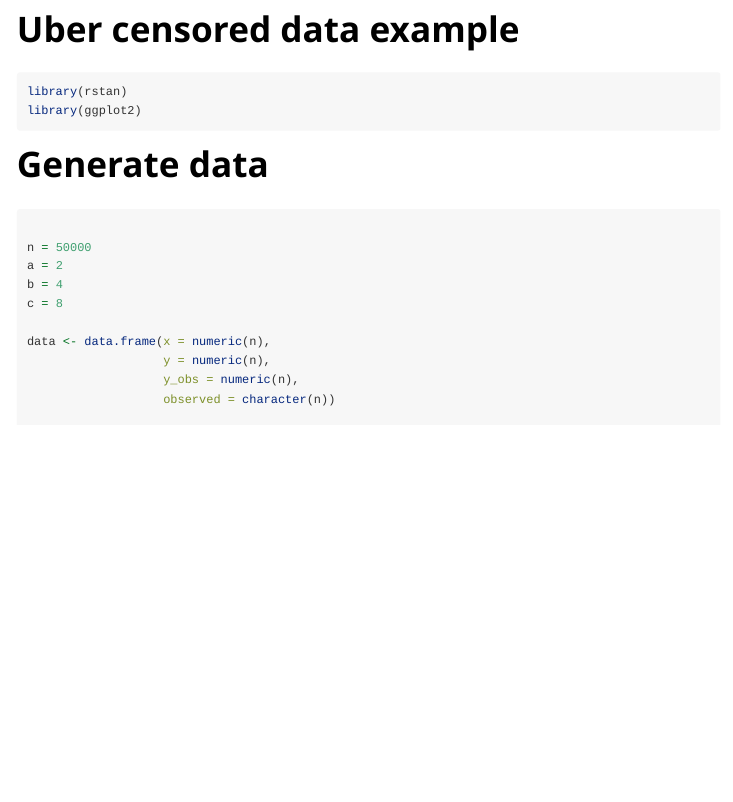
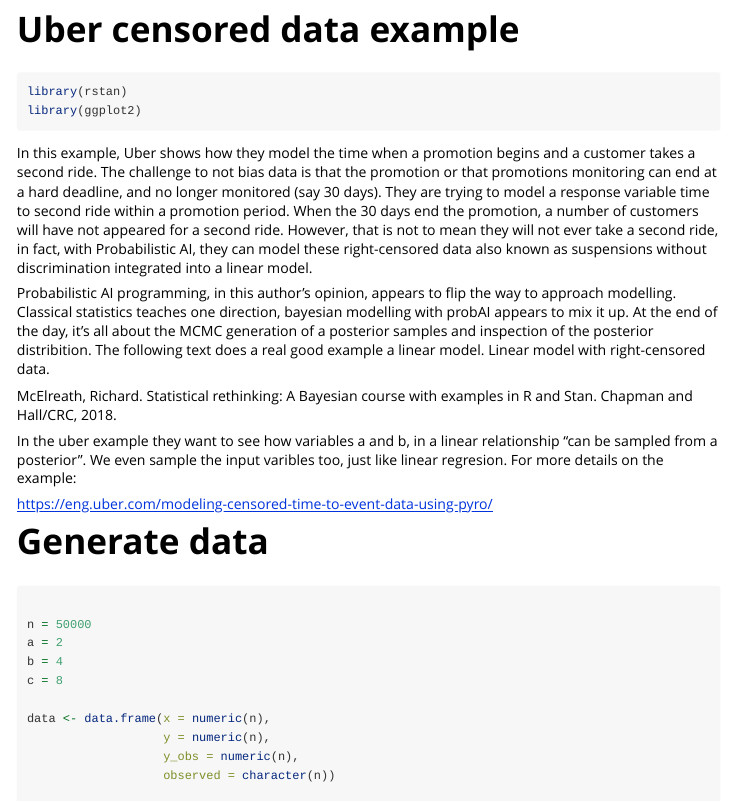
Before and after one commit to a-segar/foocafeReliability, an R Markdown document (inst/vignettes/uber_censored_data_example.Rmd): the page in a window 1100 px wide, from its top. Rendered offline with R 4.5, knitr and Pandoc, with nearby package versions; code that draws random numbers runs with fixed seeds of ours; some code elsewhere in the file could not run offline; long lines of code are wrapped.

Commit message:
notes on uber example

````diff
--- a/inst/vignettes/uber_censored_data_example.Rmd
+++ b/inst/vignettes/uber_censored_data_example.Rmd
@@ -18,6 +18,17 @@
 library(rstan)
 library(ggplot2)
 ```
+
+
+In this example, Uber shows how they model the time when a promotion begins and a customer takes a second ride.  The challenge to not bias data is that the promotion or that promotions monitoring can end at a hard deadline, and no longer monitored (say 30 days).  They are trying to model a response variable time to second ride within a promotion period.   When the 30 days end the promotion, a number of customers will have not appeared for a second ride.  However, that is not to mean they will not ever take a second ride, in fact, with Probabilistic AI, they can model these right-censored data also known as suspensions without discrimination integrated into a linear model.
+
+Probabilistic AI programming, in this author's opinion, appears to flip the way to approach modelling.  Classical statistics teaches one direction, bayesian modelling with probAI appears to mix it up.  At the end of the day, it's all about the MCMC generation of a posterior samples and inspection of the posterior distribition.   The following text does a real good example a linear model.   Linear model with right-censored data.
+
+McElreath, Richard. Statistical rethinking: A Bayesian course with examples in R and Stan. Chapman and Hall/CRC, 2018.
+
+In the uber example they want to see how variables a and b, in a linear relationship "can be sampled from a posterior".   We even sample the input varibles too, just like linear regresion.   For more details on the example:
+
+https://eng.uber.com/modeling-censored-time-to-event-data-using-pyro/
 
 # Generate data
 ```{R}
````
Also changed, not shown: 1 other file.
